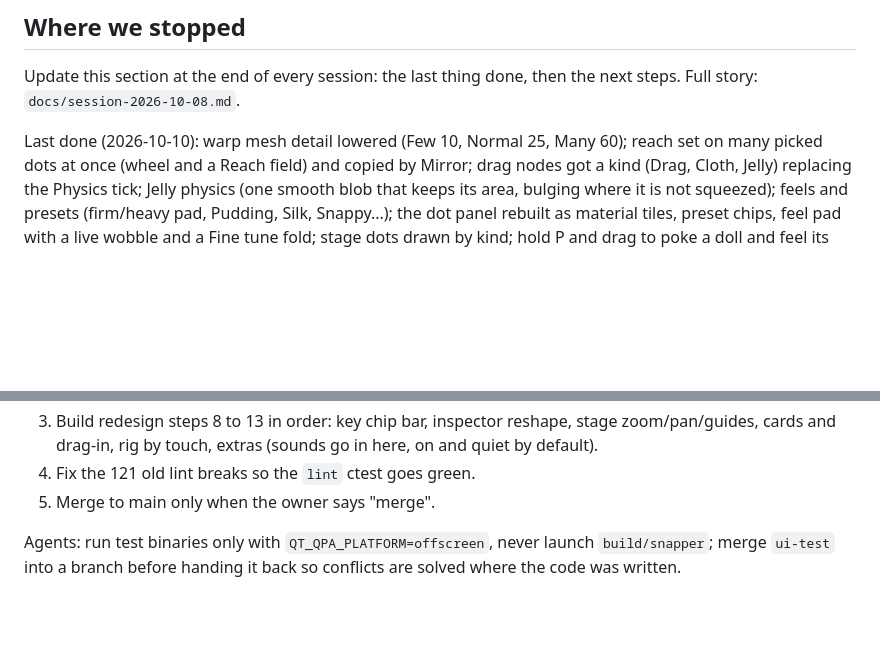
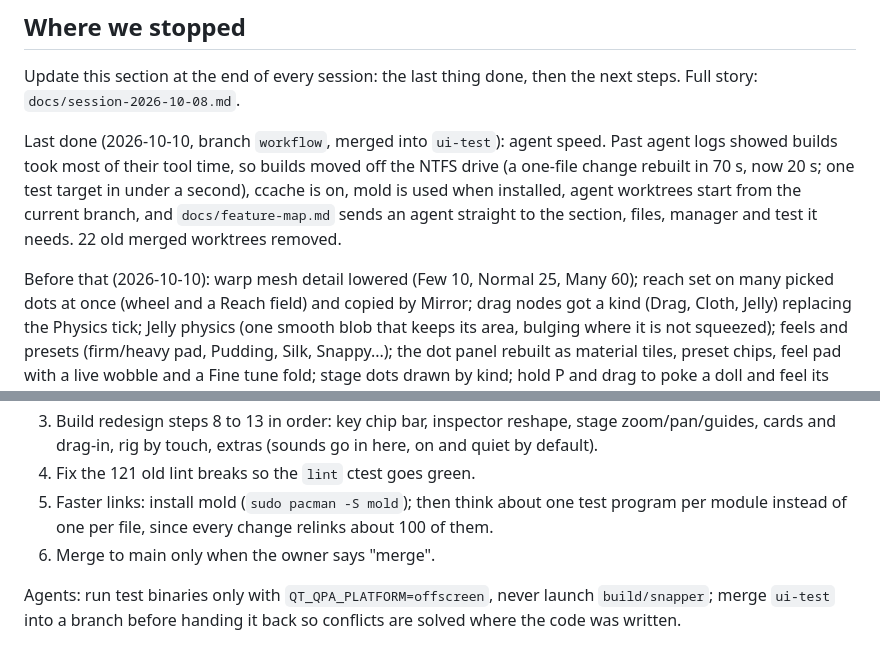
Before and after one commit to Snawyyy/Snapper, a Markdown page: CLAUDE.md, 2 parts joined by grey strips. Rendered like a GitHub page; blank space fills up the shorter version.

Commit message:
Note where the agent speed session stopped

```diff
--- a/CLAUDE.md
+++ b/CLAUDE.md
@@ -60,7 +60,15 @@ Manager. It writes dolls to `~/.local/share/Snapper/Snapper/dolls`.
 Update this section at the end of every session: the last thing done,
 then the next steps. Full story: `docs/session-2026-10-08.md`.
 
-Last done (2026-10-10): warp mesh detail lowered (Few 10, Normal 25,
+Last done (2026-10-10, branch `workflow`, merged into `ui-test`):
+agent speed. Past agent logs showed builds took most of their tool
+time, so builds moved off the NTFS drive (a one-file change rebuilt in
+70 s, now 20 s; one test target in under a second), ccache is on, mold
+is used when installed, agent worktrees start from the current branch,
+and `docs/feature-map.md` sends an agent straight to the section,
+files, manager and test it needs. 22 old merged worktrees removed.
+
+Before that (2026-10-10): warp mesh detail lowered (Few 10, Normal 25,
 Many 60); reach set on many picked dots at once (wheel and a Reach
 field) and copied by Mirror; drag nodes got a kind (Drag, Cloth,
 Jelly) replacing the Physics tick; Jelly physics (one smooth blob
@@ -82,7 +90,10 @@ Next steps:
    reshape, stage zoom/pan/guides, cards and drag-in, rig by touch,
    extras (sounds go in here, on and quiet by default).
 4. Fix the 121 old lint breaks so the `lint` ctest goes green.
-5. Merge to main only when the owner says "merge".
+5. Faster links: install mold (`sudo pacman -S mold`); then think
+   about one test program per module instead of one per file, since
+   every change relinks about 100 of them.
+6. Merge to main only when the owner says "merge".
 
 Agents: run test binaries only with `QT_QPA_PLATFORM=offscreen`, never
 launch `build/snapper`; merge `ui-test` into a branch before handing it
```
